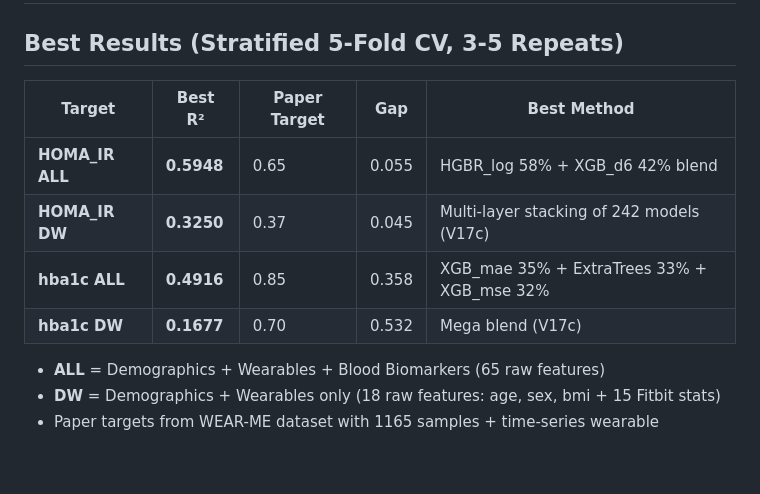
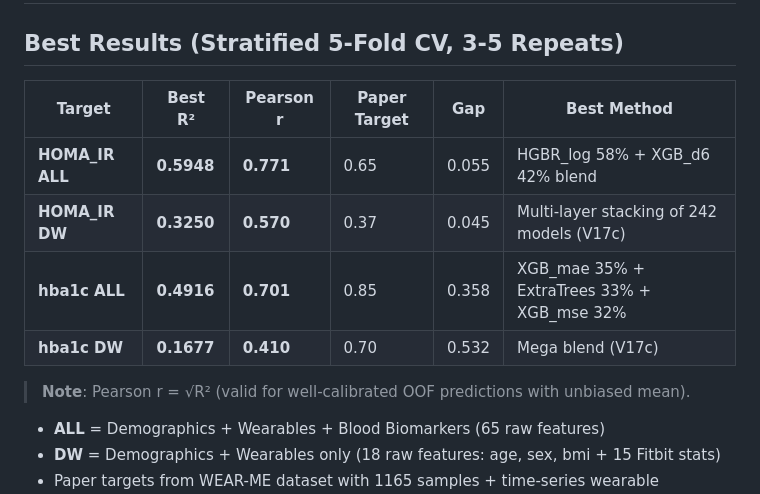
Before and after one commit to xliucs/wear-me-dl, a Markdown page: RESULTS.md, the part around the change. Drawn GitHub-style; blank space fills up the shorter version.

Commit message:
Add Pearson r to results table

```diff
--- a/RESULTS.md
+++ b/RESULTS.md
@@ -2,12 +2,14 @@
 
 ## Best Results (Stratified 5-Fold CV, 3-5 Repeats)
 
-| Target | Best R² | Paper Target | Gap | Best Method |
-|--------|---------|-------------|-----|-------------|
-| **HOMA_IR ALL** | **0.5948** | 0.65 | 0.055 | HGBR_log 58% + XGB_d6 42% blend |
-| **HOMA_IR DW** | **0.3250** | 0.37 | 0.045 | Multi-layer stacking of 242 models (V17c) |
-| **hba1c ALL** | **0.4916** | 0.85 | 0.358 | XGB_mae 35% + ExtraTrees 33% + XGB_mse 32% |
-| **hba1c DW** | **0.1677** | 0.70 | 0.532 | Mega blend (V17c) |
+| Target | Best R² | Pearson r | Paper Target | Gap | Best Method |
+|--------|---------|-----------|-------------|-----|-------------|
+| **HOMA_IR ALL** | **0.5948** | **0.771** | 0.65 | 0.055 | HGBR_log 58% + XGB_d6 42% blend |
+| **HOMA_IR DW** | **0.3250** | **0.570** | 0.37 | 0.045 | Multi-layer stacking of 242 models (V17c) |
+| **hba1c ALL** | **0.4916** | **0.701** | 0.85 | 0.358 | XGB_mae 35% + ExtraTrees 33% + XGB_mse 32% |
+| **hba1c DW** | **0.1677** | **0.410** | 0.70 | 0.532 | Mega blend (V17c) |
+
+> **Note**: Pearson r = √R² (valid for well-calibrated OOF predictions with unbiased mean).
 
 - **ALL** = Demographics + Wearables + Blood Biomarkers (65 raw features)
 - **DW** = Demographics + Wearables only (18 raw features: age, sex, bmi + 15 Fitbit stats)
```
